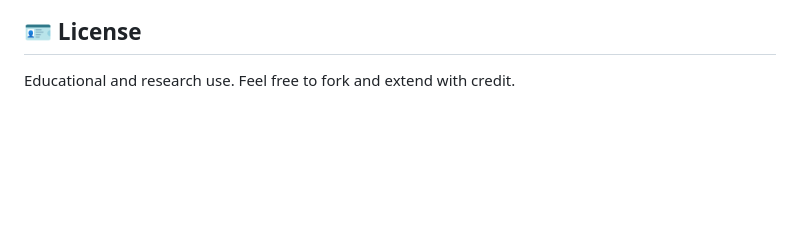
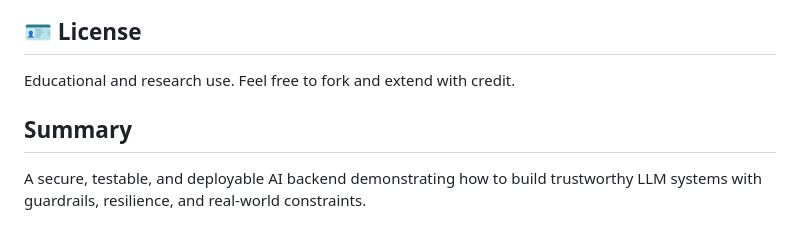
Before and after one commit to seyiabello/secure-chatbot-demo, a Markdown page: README.md, the part around one of its changes. Drawn GitHub-style; blank space fills up the shorter version.

```diff
--- a/README.md
+++ b/README.md
@@ -250,3 +250,8 @@ Oluwaseyi Bello
 
 Educational and research use.
 Feel free to fork and extend with credit.
+
+## Summary
+
+A secure, testable, and deployable AI backend demonstrating how to build
+trustworthy LLM systems with guardrails, resilience, and real-world constraints.
```
Also changed, not shown: other parts of README.md (+7 -7 lines).
